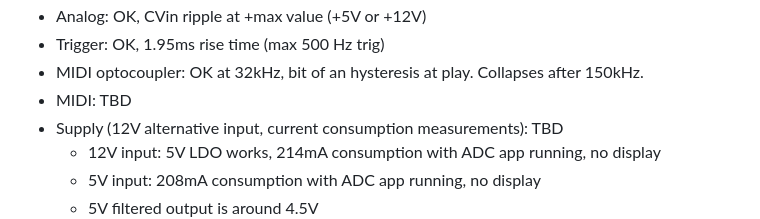
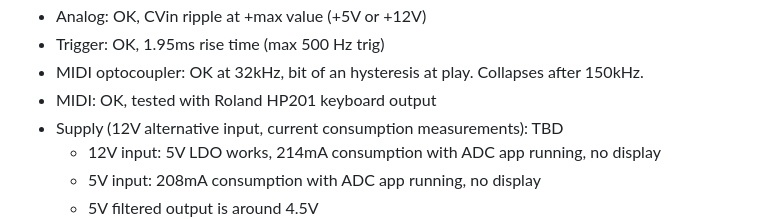
Before and after one commit to everedero/asynth2osc, a Markdown page: README.md, the part around the change. Drawn GitHub-style.

Commit message:
doc: update bringup

```diff
--- a/README.md
+++ b/README.md
@@ -401,7 +401,7 @@ Reset is pulled low by STLink probe, it has 1V2 value when probe is connected ev
 * Analog: OK, CVin ripple at +max value (+5V or +12V)
 * Trigger: OK, 1.95ms rise time (max 500 Hz trig)
 * MIDI optocoupler: OK at 32kHz, bit of an hysteresis at play. Collapses after 150kHz.
-* MIDI: TBD
+* MIDI: OK, tested with Roland HP201 keyboard output
 * Supply (12V alternative input, current consumption measurements): TBD
   * 12V input: 5V LDO works, 214mA consumption with ADC app running, no display
   * 5V input: 208mA consumption with ADC app running, no display
```
